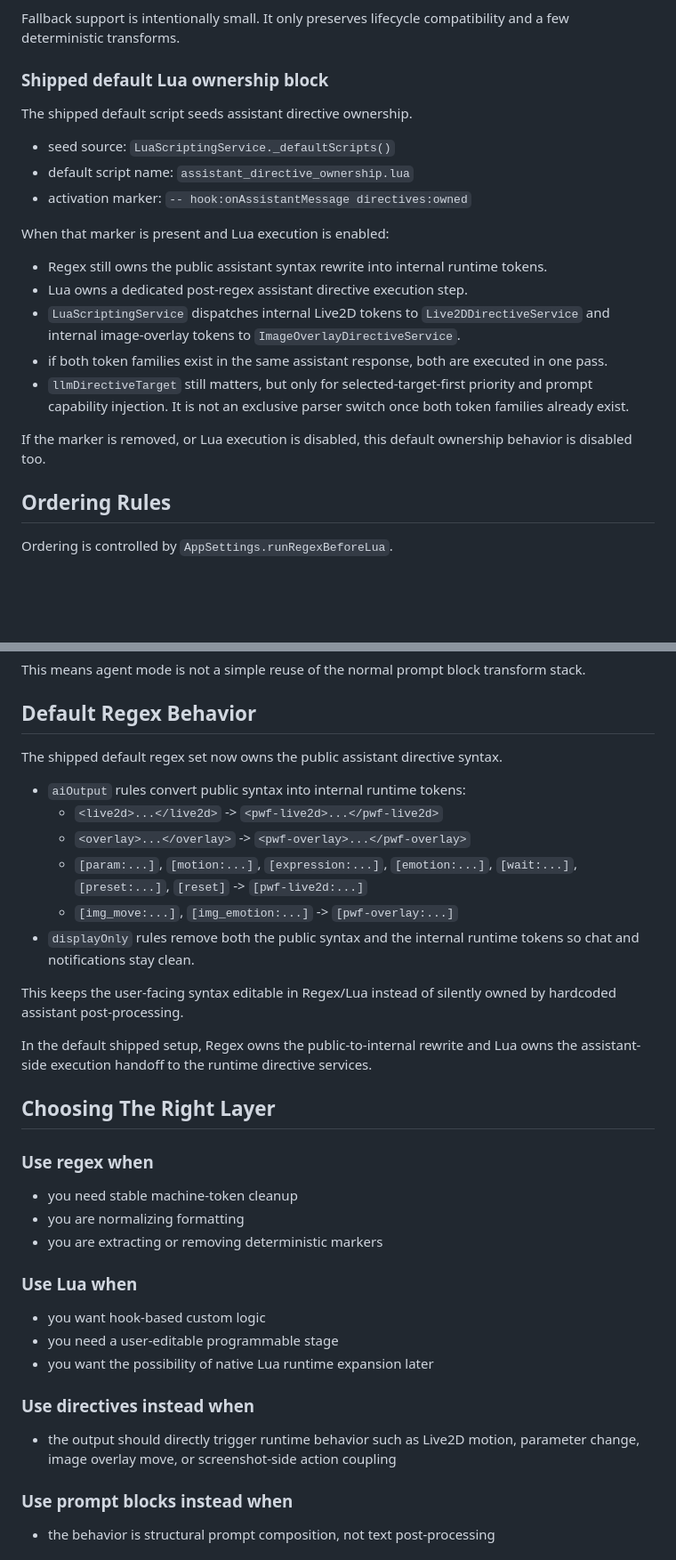
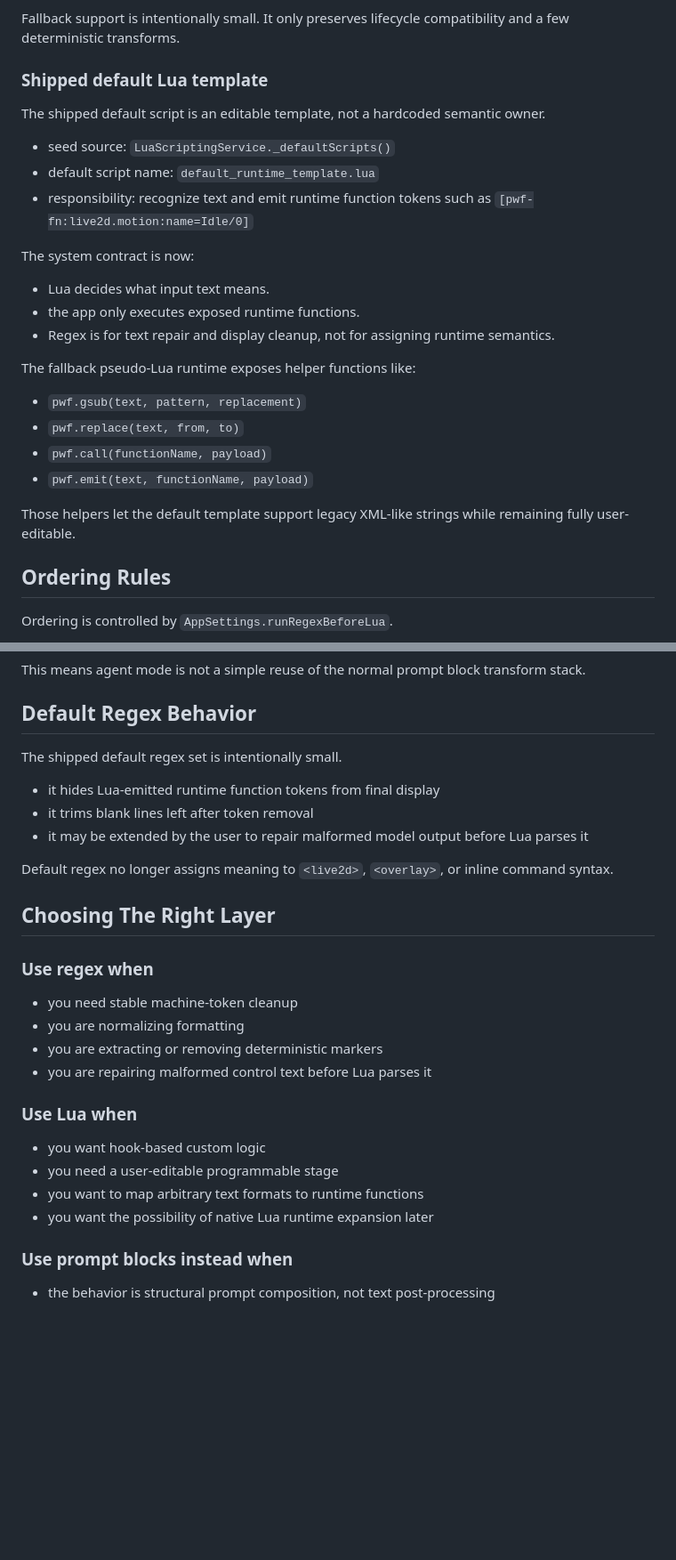
Before and after one commit to yuriluv/pocket_waifu, a Markdown page: docs/FEATURES/TRANSFORMS.md, 2 parts joined by grey strips. Shown at 89% size. Rendered like a GitHub page; blank space fills up the shorter version.

Commit message:
docs(runtime): document lua-owned action pipeline
Ultraworked with [Sisyphus](https://github.com/code-yeongyu/oh-my-opencode)

Co-authored-by: Sisyphus <clio-agent@sisyphuslabs.ai>

```diff
--- a/docs/FEATURES/TRANSFORMS.md
+++ b/docs/FEATURES/TRANSFORMS.md
@@ -90,22 +90,26 @@ If native execution fails or returns no value:
 
 Fallback support is intentionally small. It only preserves lifecycle compatibility and a few deterministic transforms.
 
-### Shipped default Lua ownership block
+### Shipped default Lua template
 
-The shipped default script seeds assistant directive ownership.
+The shipped default script is an editable template, not a hardcoded semantic owner.
 
 - seed source: `LuaScriptingService._defaultScripts()`
-- default script name: `assistant_directive_ownership.lua`
-- activation marker: `-- hook:onAssistantMessage directives:owned`
+- default script name: `default_runtime_template.lua`
+- responsibility: recognize text and emit runtime function tokens such as `[pwf-fn:live2d.motion:name=Idle/0]`
 
-When that marker is present and Lua execution is enabled:
-- Regex still owns the public assistant syntax rewrite into internal runtime tokens.
-- Lua owns a dedicated post-regex assistant directive execution step.
-- `LuaScriptingService` dispatches internal Live2D tokens to `Live2DDirectiveService` and internal image-overlay tokens to `ImageOverlayDirectiveService`.
-- if both token families exist in the same assistant response, both are executed in one pass.
-- `llmDirectiveTarget` still matters, but only for selected-target-first priority and prompt capability injection. It is not an exclusive parser switch once both token families already exist.
+The system contract is now:
+- Lua decides what input text means.
+- the app only executes exposed runtime functions.
+- Regex is for text repair and display cleanup, not for assigning runtime semantics.
 
-If the marker is removed, or Lua execution is disabled, this default ownership behavior is disabled too.
+The fallback pseudo-Lua runtime exposes helper functions like:
+- `pwf.gsub(text, pattern, replacement)`
+- `pwf.replace(text, from, to)`
+- `pwf.call(functionName, payload)`
+- `pwf.emit(text, functionName, payload)`
+
+Those helpers let the default template support legacy XML-like strings while remaining fully user-editable.
 
 ## Ordering Rules
 
@@ -178,18 +182,13 @@ This means agent mode is not a simple reuse of the normal prompt block transform
 
 ## Default Regex Behavior
 
-The shipped default regex set now owns the public assistant directive syntax.
+The shipped default regex set is intentionally small.
 
-- `aiOutput` rules convert public syntax into internal runtime tokens:
-  - `<live2d>...</live2d>` -> `<pwf-live2d>...</pwf-live2d>`
-  - `<overlay>...</overlay>` -> `<pwf-overlay>...</pwf-overlay>`
-  - `[param:...]`, `[motion:...]`, `[expression:...]`, `[emotion:...]`, `[wait:...]`, `[preset:...]`, `[reset]` -> `[pwf-live2d:...]`
-  - `[img_move:...]`, `[img_emotion:...]` -> `[pwf-overlay:...]`
-- `displayOnly` rules remove both the public syntax and the internal runtime tokens so chat and notifications stay clean.
+- it hides Lua-emitted runtime function tokens from final display
+- it trims blank lines left after token removal
+- it may be extended by the user to repair malformed model output before Lua parses it
 
-This keeps the user-facing syntax editable in Regex/Lua instead of silently owned by hardcoded assistant post-processing.
-
-In the default shipped setup, Regex owns the public-to-internal rewrite and Lua owns the assistant-side execution handoff to the runtime directive services.
+Default regex no longer assigns meaning to `<live2d>`, `<overlay>`, or inline command syntax.
 
 ## Choosing The Right Layer
 
@@ -198,16 +197,14 @@ In the default shipped setup, Regex owns the public-to-internal rewrite and Lua
 - you need stable machine-token cleanup
 - you are normalizing formatting
 - you are extracting or removing deterministic markers
+- you are repairing malformed control text before Lua parses it
 
 ### Use Lua when
 
 - you want hook-based custom logic
 - you need a user-editable programmable stage
+- you want to map arbitrary text formats to runtime functions
 - you want the possibility of native Lua runtime expansion later
-
-### Use directives instead when
-
-- the output should directly trigger runtime behavior such as Live2D motion, parameter change, image overlay move, or screenshot-side action coupling
 
 ### Use prompt blocks instead when
 
```
Also changed, not shown: other parts of docs/FEATURES/TRANSFORMS.md (+3 -3 lines), docs/FEATURES/LIVE2D_RUNTIME.md (+4 -3 lines), docs/FEATURES/LLM_AND_PROMPTS.md (+2 -3 lines).
